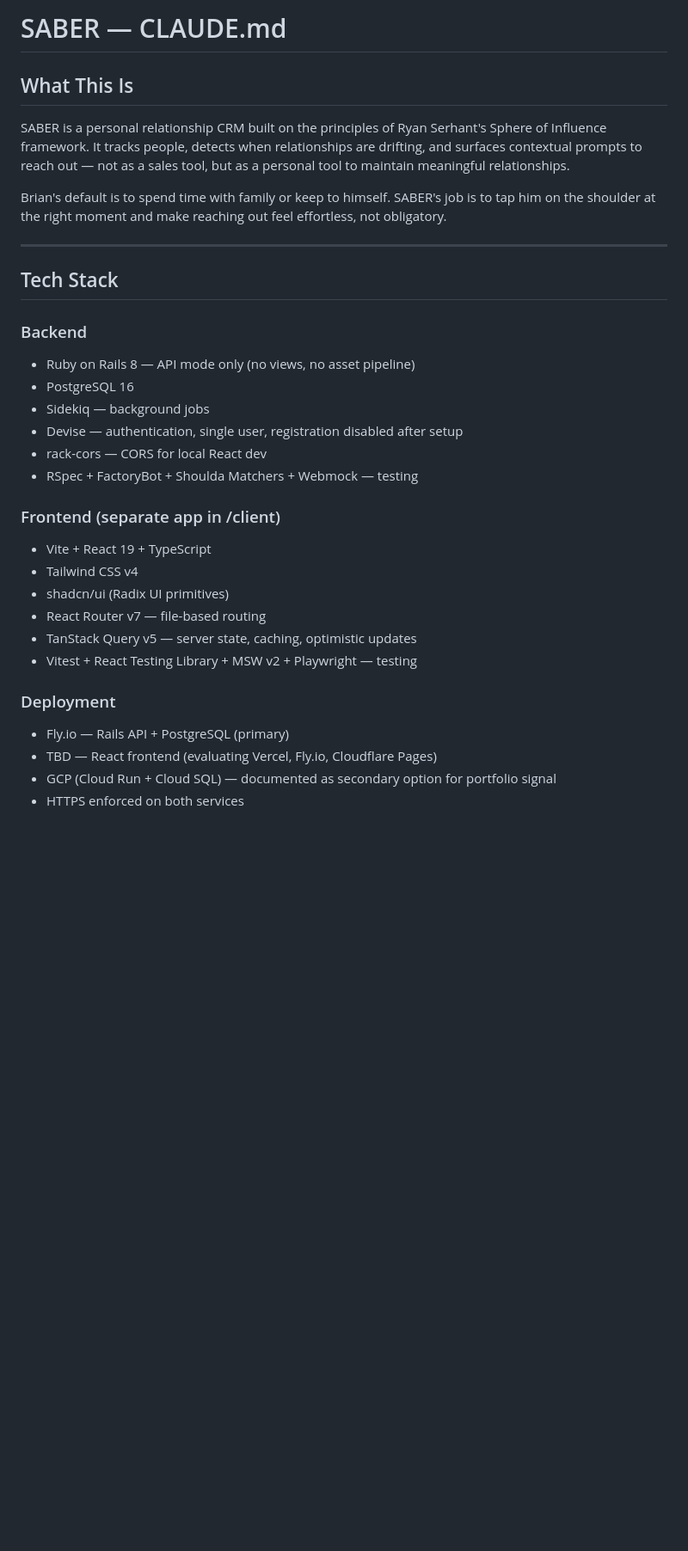
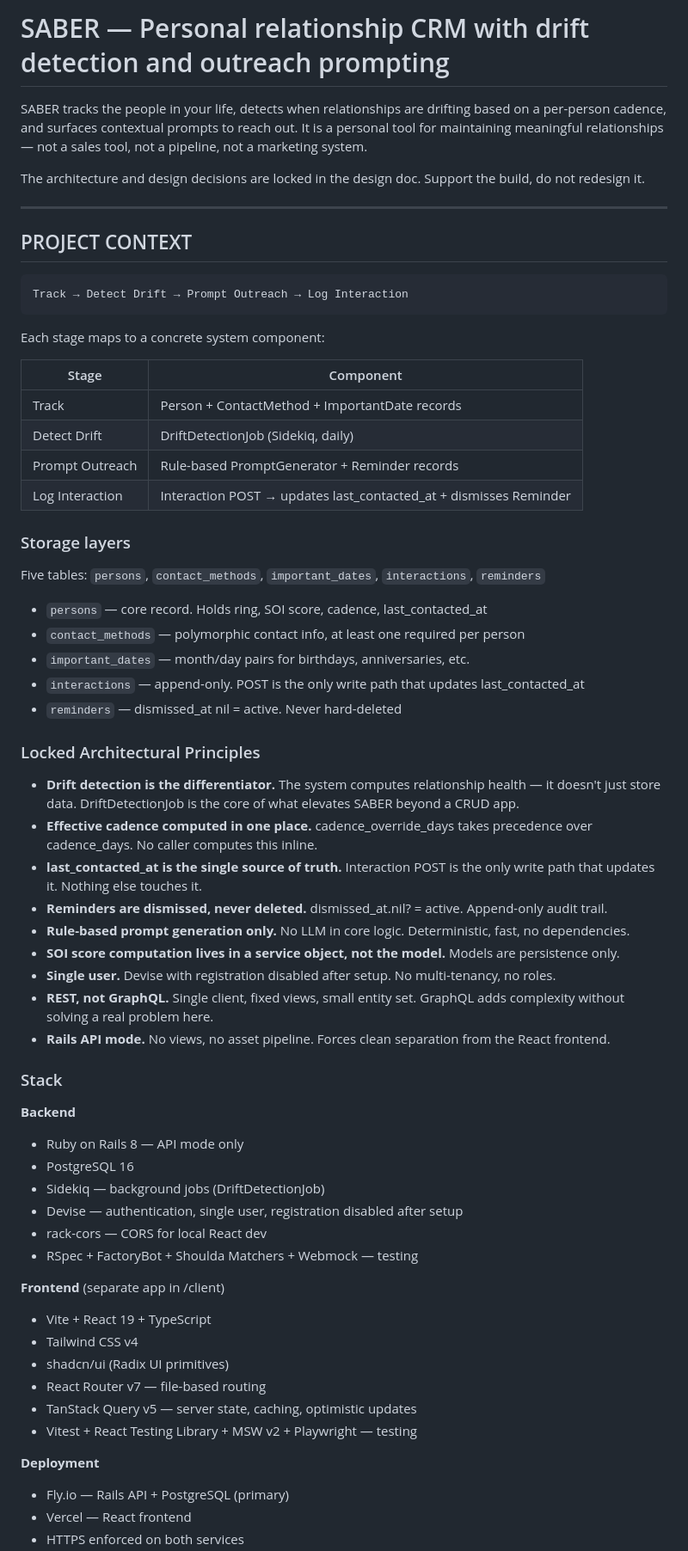
Before and after one commit to bstruong/saber, a Markdown page: .claude/CLAUDE.md, the part around one of its changes. Shown at 86% size. GitHub-like rendering; blank space fills up the shorter version.

````diff
--- a/.claude/CLAUDE.md
+++ b/.claude/CLAUDE.md
@@ -1,29 +1,74 @@
-# SABER — CLAUDE.md
+# SABER — Personal relationship CRM with drift detection and outreach prompting
 
-## What This Is
+SABER tracks the people in your life, detects when relationships are drifting
+based on a per-person cadence, and surfaces contextual prompts to reach out.
+It is a personal tool for maintaining meaningful relationships — not a sales
+tool, not a pipeline, not a marketing system.
 
-SABER is a personal relationship CRM built on the principles of Ryan Serhant's
-Sphere of Influence framework. It tracks people, detects when relationships are
-drifting, and surfaces contextual prompts to reach out — not as a sales tool,
-but as a personal tool to maintain meaningful relationships.
-
-Brian's default is to spend time with family or keep to himself. SABER's job
-is to tap him on the shoulder at the right moment and make reaching out feel
-effortless, not obligatory.
+The architecture and design decisions are locked in the design doc.
+Support the build, do not redesign it.
 
 ---
 
-## Tech Stack
+## PROJECT CONTEXT
 
-### Backend
-- Ruby on Rails 8 — API mode only (no views, no asset pipeline)
+```
+Track → Detect Drift → Prompt Outreach → Log Interaction
+```
+
+Each stage maps to a concrete system component:
+
+| Stage | Component |
+|---|---|
+| Track | Person + ContactMethod + ImportantDate records |
+| Detect Drift | DriftDetectionJob (Sidekiq, daily) |
+| Prompt Outreach | Rule-based PromptGenerator + Reminder records |
+| Log Interaction | Interaction POST → updates last_contacted_at + dismisses Reminder |
+
+### Storage layers
+
+Five tables: `persons`, `contact_methods`, `important_dates`,
+`interactions`, `reminders`
+
+- `persons` — core record. Holds ring, SOI score, cadence, last_contacted_at
+- `contact_methods` — polymorphic contact info, at least one required per person
+- `important_dates` — month/day pairs for birthdays, anniversaries, etc.
+- `interactions` — append-only. POST is the only write path that updates last_contacted_at
+- `reminders` — dismissed_at nil = active. Never hard-deleted
+
+### Locked Architectural Principles
+
+- **Drift detection is the differentiator.** The system computes relationship
+  health — it doesn't just store data. DriftDetectionJob is the core of what
+  elevates SABER beyond a CRUD app.
+- **Effective cadence computed in one place.** cadence_override_days takes
+  precedence over cadence_days. No caller computes this inline.
+- **last_contacted_at is the single source of truth.** Interaction POST is
+  the only write path that updates it. Nothing else touches it.
+- **Reminders are dismissed, never deleted.** dismissed_at.nil? = active.
+  Append-only audit trail.
+- **Rule-based prompt generation only.** No LLM in core logic. Deterministic,
+  fast, no dependencies.
+- **SOI score computation lives in a service object, not the model.** Models
+  are persistence only.
+- **Single user.** Devise with registration disabled after setup. No
+  multi-tenancy, no roles.
+- **REST, not GraphQL.** Single client, fixed views, small entity set.
+  GraphQL adds complexity without solving a real problem here.
+- **Rails API mode.** No views, no asset pipeline. Forces clean separation
+  from the React frontend.
+
+### Stack
+
+**Backend**
+- Ruby on Rails 8 — API mode only
 - PostgreSQL 16
-- Sidekiq — background jobs
+- Sidekiq — background jobs (DriftDetectionJob)
 - Devise — authentication, single user, registration disabled after setup
 - rack-cors — CORS for local React dev
 - RSpec + FactoryBot + Shoulda Matchers + Webmock — testing
 
-### Frontend (separate app in /client)
+**Frontend** (separate app in /client)
 - Vite + React 19 + TypeScript
 - Tailwind CSS v4
 - shadcn/ui (Radix UI primitives)
@@ -31,8 +76,7 @@ effortless, not obligatory.
 - TanStack Query v5 — server state, caching, optimistic updates
 - Vitest + React Testing Library + MSW v2 + Playwright — testing
 
-### Deployment
+**Deployment**
 - Fly.io — Rails API + PostgreSQL (primary)
-- TBD — React frontend (evaluating Vercel, Fly.io, Cloudflare Pages)
-- GCP (Cloud Run + Cloud SQL) — documented as secondary option for portfolio signal
+- Vercel — React frontend
 - HTTPS enforced on both services
````
Also changed, not shown: other parts of .claude/CLAUDE.md (+166 -309 lines).
